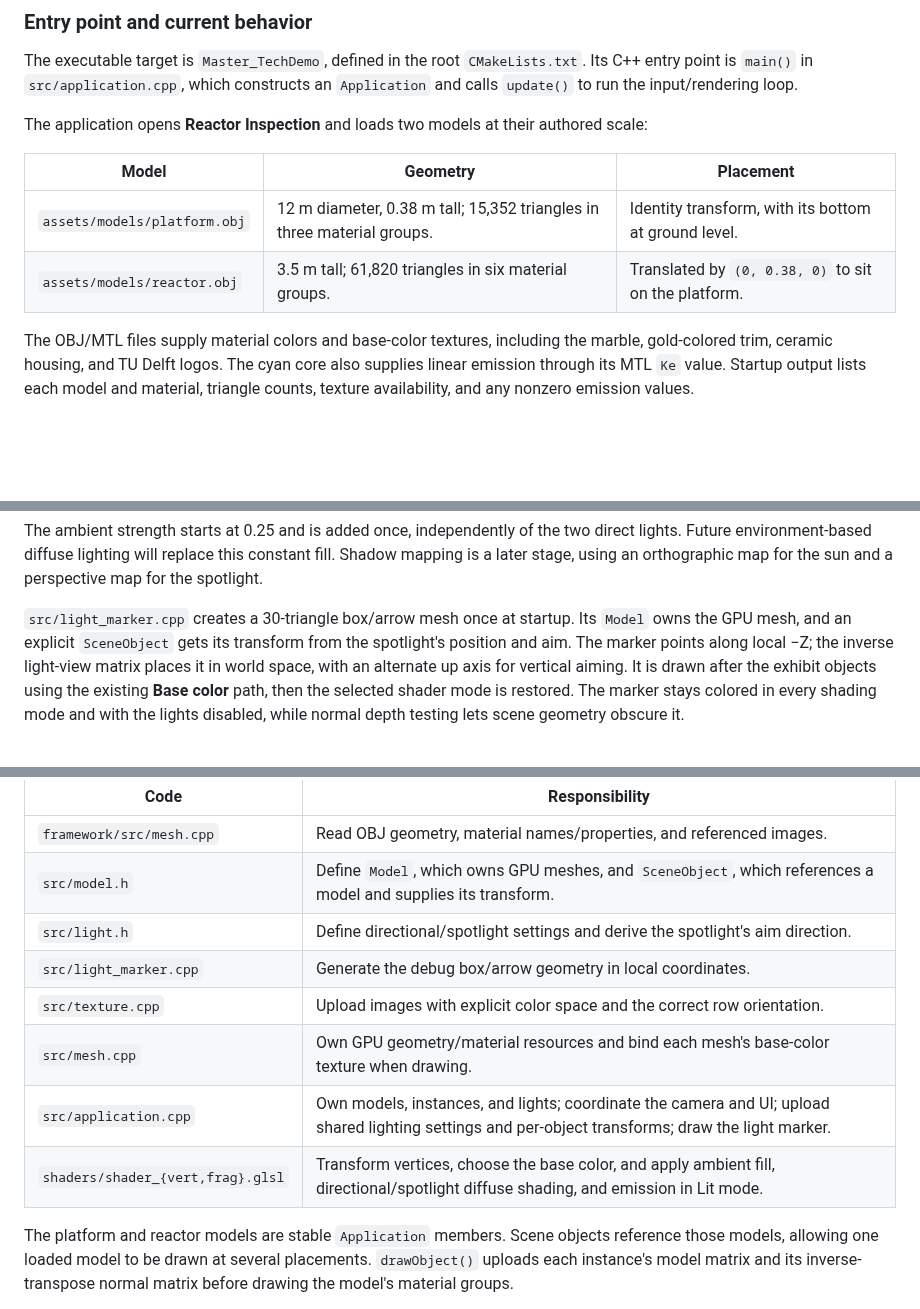
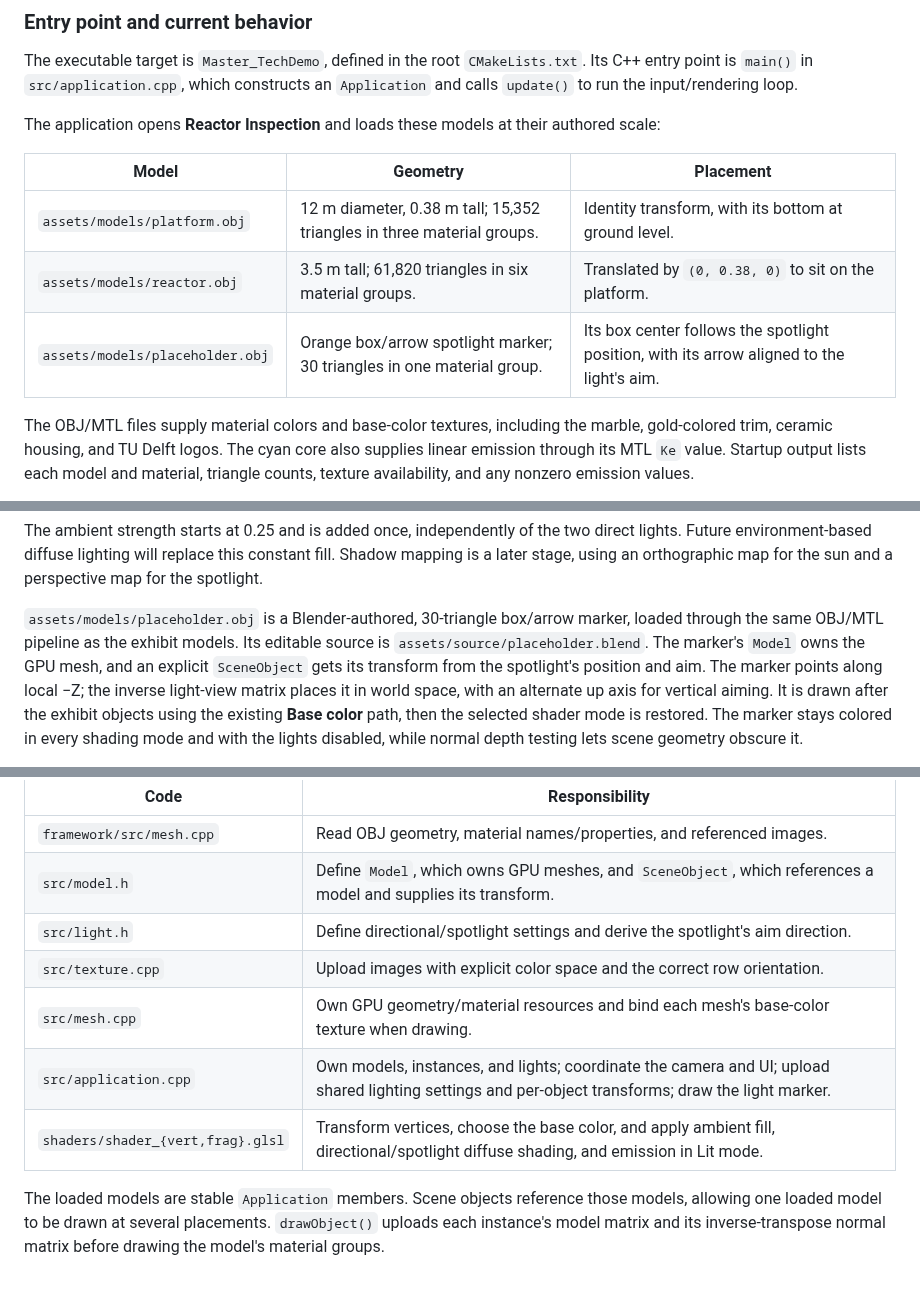
Before and after one commit to rej100/cg-project, a Markdown page: README.md, 3 parts joined by grey strips. Drawn GitHub-style; blank space fills up the shorter version.

```diff
--- a/README.md
+++ b/README.md
@@ -56,13 +56,14 @@ The executable target is `Master_TechDemo`, defined in the root `CMakeLists.txt`
 Its C++ entry point is `main()` in `src/application.cpp`, which constructs an
 `Application` and calls `update()` to run the input/rendering loop.
 
-The application opens **Reactor Inspection** and loads two models at their
+The application opens **Reactor Inspection** and loads these models at their
 authored scale:
 
 | Model | Geometry | Placement |
 | --- | --- | --- |
 | `assets/models/platform.obj` | 12 m diameter, 0.38 m tall; 15,352 triangles in three material groups. | Identity transform, with its bottom at ground level. |
 | `assets/models/reactor.obj` | 3.5 m tall; 61,820 triangles in six material groups. | Translated by `(0, 0.38, 0)` to sit on the platform. |
+| `assets/models/placeholder.obj` | Orange box/arrow spotlight marker; 30 triangles in one material group. | Its box center follows the spotlight position, with its arrow aligned to the light's aim. |
 
 The OBJ/MTL files supply material colors and base-color textures, including the
 marble, gold-colored trim, ceramic housing, and TU Delft logos. The cyan core
@@ -124,9 +125,11 @@ two direct lights. Future environment-based diffuse lighting will replace this
 constant fill. Shadow mapping is a later stage, using an orthographic map for
 the sun and a perspective map for the spotlight.
 
-`src/light_marker.cpp` creates a 30-triangle box/arrow mesh once at startup.
-Its `Model` owns the GPU mesh, and an explicit `SceneObject` gets its transform
-from the spotlight's position and aim. The marker points along local −Z;
+`assets/models/placeholder.obj` is a Blender-authored, 30-triangle box/arrow
+marker, loaded through the same OBJ/MTL pipeline as the exhibit models. Its
+editable source is `assets/source/placeholder.blend`. The marker's `Model` owns
+the GPU mesh, and an explicit `SceneObject` gets its transform from the
+spotlight's position and aim. The marker points along local −Z;
 the inverse light-view matrix places it in world space, with an alternate up
 axis for vertical aiming. It is drawn after the exhibit objects using the
 existing **Base color** path, then the selected shader mode is restored.
@@ -152,13 +155,12 @@ The main rendering responsibilities are:
 | `framework/src/mesh.cpp` | Read OBJ geometry, material names/properties, and referenced images. |
 | `src/model.h` | Define `Model`, which owns GPU meshes, and `SceneObject`, which references a model and supplies its transform. |
 | `src/light.h` | Define directional/spotlight settings and derive the spotlight's aim direction. |
-| `src/light_marker.cpp` | Generate the debug box/arrow geometry in local coordinates. |
 | `src/texture.cpp` | Upload images with explicit color space and the correct row orientation. |
 | `src/mesh.cpp` | Own GPU geometry/material resources and bind each mesh's base-color texture when drawing. |
 | `src/application.cpp` | Own models, instances, and lights; coordinate the camera and UI; upload shared lighting settings and per-object transforms; draw the light marker. |
 | `shaders/shader_{vert,frag}.glsl` | Transform vertices, choose the base color, and apply ambient fill, directional/spotlight diffuse shading, and emission in Lit mode. |
 
-The platform and reactor models are stable `Application` members. Scene objects
+The loaded models are stable `Application` members. Scene objects
 reference those models, allowing one loaded model to be drawn at several
 placements. `drawObject()` uploads each instance's model matrix and its
 inverse-transpose normal matrix before drawing the model's material groups.
```
Also changed, not shown: assets/README.md (+38 -0 lines), assets/previews/placeholder.png (added), 7 other files.
